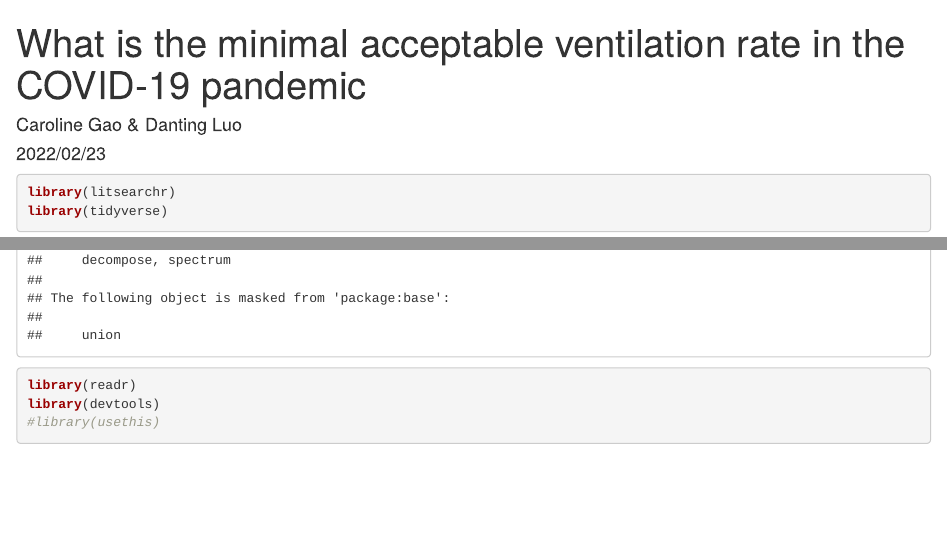
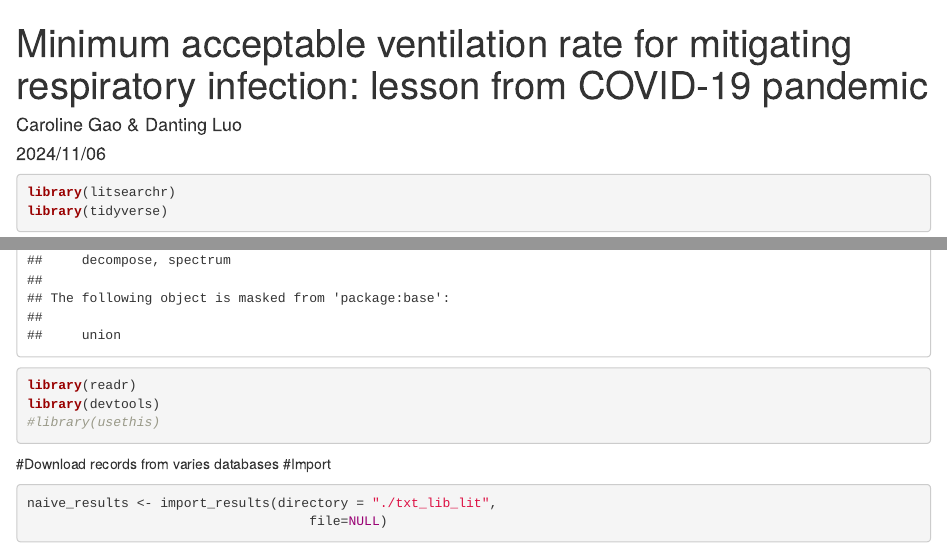
Before and after one commit to Dantemaxme/R-select-and-screen, an R Markdown document (Select.Rmd): the page in a window 1100 px wide, from its top, and a second part further down, joined at a grey line. Rendered offline with R 4.5, knitr and Pandoc, with nearby package versions; some code elsewhere in the file could not run offline.

Commit message:
Paper Select.Rmd

````diff
--- a/Select.Rmd
+++ b/Select.Rmd
@@ -1,7 +1,7 @@
 ---
-title: "What is the minimal acceptable ventilation rate in the COVID-19 pandemic"
+title: "Minimum acceptable ventilation rate for mitigating respiratory infection: lesson from COVID-19 pandemic"
 author: "Caroline Gao & Danting Luo"
-date: "2022/02/23"
+date: "2024/11/06"
 output: html_document
 ---
 
@@ -24,6 +24,7 @@ library(devtools)
 #library(usethis)
 
 ```
+#Download records from varies databases
 #Import
 ```{r}
 naive_results <- import_results(directory = "./txt_lib_lit",
````
